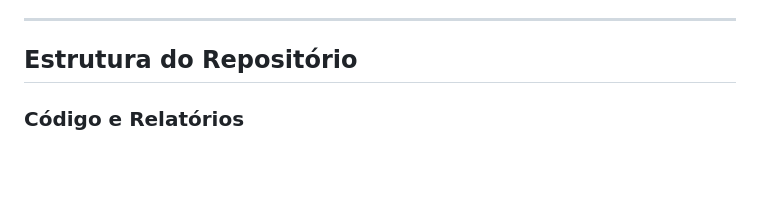
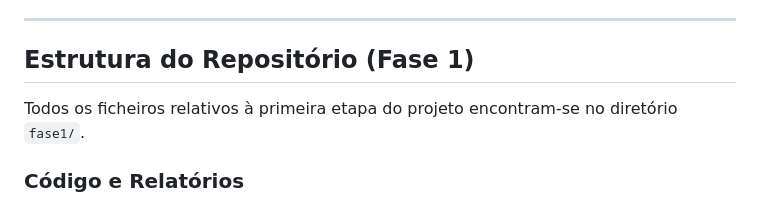
Before and after one commit to saranicolesousa/Trabalho-ECDB, a Markdown page: README.md, the part around the change. Rendered like a GitHub page; blank space fills up the shorter version.

```diff
--- a/README.md
+++ b/README.md
@@ -38,7 +38,8 @@ O trabalho está estruturado em três fases principais de desenvolvimento:
 * **Comparação de Modelos:** Avaliação de desempenho entre pelo menos dois modelos distintos.
 * **Seleção de Atributos:** Identificação da importância de genes ou proteínas específicas para o diagnóstico/prognóstico.
 ---
-## Estrutura do Repositório
+## Estrutura do Repositório (Fase 1)
+Todos os ficheiros relativos à primeira etapa do projeto encontram-se no diretório `fase1/`.
 
 ### Código e Relatórios
 * **fase1_trabalho_G8.Rmd**: Script em RMarkdown contendo todo o pipeline de análise.
```
